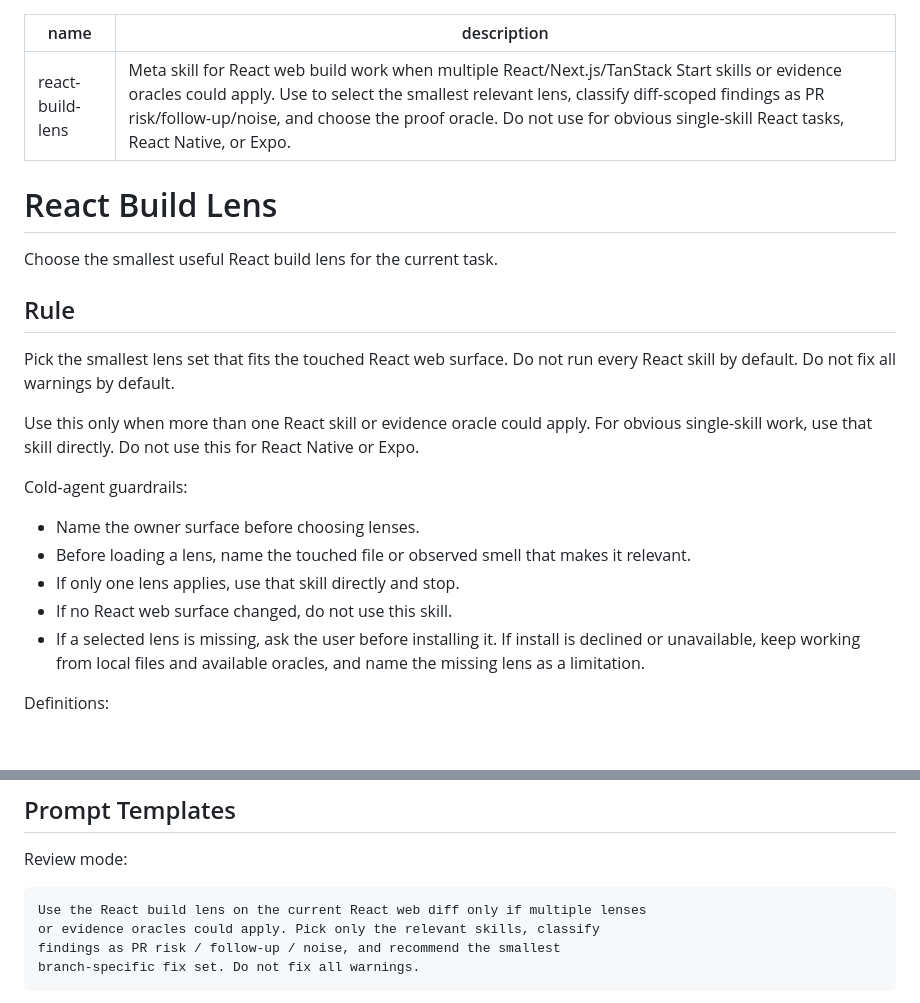
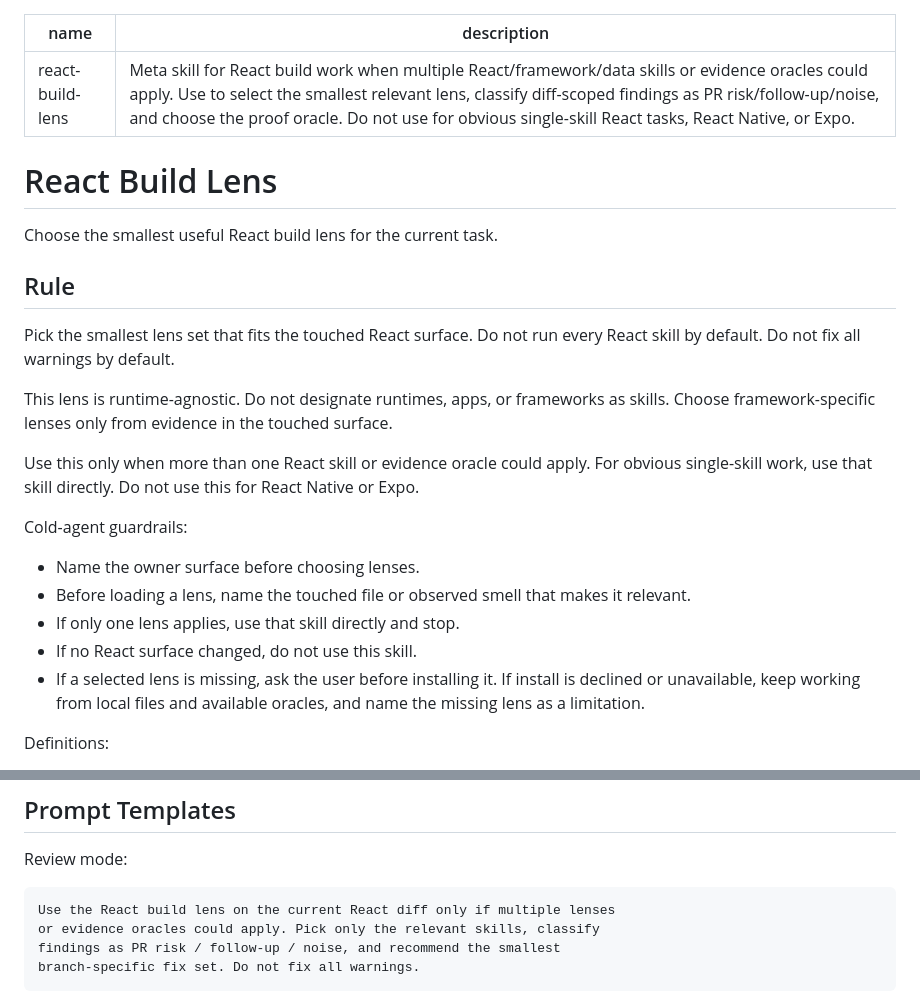
Before and after one commit to callumflack/skills, a Markdown page: react-build-lens/SKILL.md, 2 parts joined by grey strips. Drawn GitHub-style; blank space fills up the shorter version.

Commit message:
make react-build-lens agnostic

````diff
--- a/react-build-lens/SKILL.md
+++ b/react-build-lens/SKILL.md
@@ -1,6 +1,6 @@
 ---
 name: react-build-lens
-description: "Meta skill for React web build work when multiple React/Next.js/TanStack Start skills or evidence oracles could apply. Use to select the smallest relevant lens, classify diff-scoped findings as PR risk/follow-up/noise, and choose the proof oracle. Do not use for obvious single-skill React tasks, React Native, or Expo."
+description: "Meta skill for React build work when multiple React/framework/data skills or evidence oracles could apply. Use to select the smallest relevant lens, classify diff-scoped findings as PR risk/follow-up/noise, and choose the proof oracle. Do not use for obvious single-skill React tasks, React Native, or Expo."
 ---
 
 # React Build Lens
@@ -9,8 +9,12 @@ Choose the smallest useful React build lens for the current task.
 
 ## Rule
 
-Pick the smallest lens set that fits the touched React web surface. Do not run
-every React skill by default. Do not fix all warnings by default.
+Pick the smallest lens set that fits the touched React surface. Do not run every
+React skill by default. Do not fix all warnings by default.
+
+This lens is runtime-agnostic. Do not designate runtimes, apps, or frameworks
+as skills. Choose framework-specific lenses only from evidence in the touched
+surface.
 
 Use this only when more than one React skill or evidence oracle could apply.
 For obvious single-skill work, use that skill directly.
@@ -22,7 +26,7 @@ Cold-agent guardrails:
 - Before loading a lens, name the touched file or observed smell that makes it
   relevant.
 - If only one lens applies, use that skill directly and stop.
-- If no React web surface changed, do not use this skill.
+- If no React surface changed, do not use this skill.
 - If a selected lens is missing, ask the user before installing it. If install is
   declined or unavailable, keep working from local files and available oracles,
   and name the missing lens as a limitation.
@@ -178,7 +182,7 @@ blocked locally; the repo's own lint command remains the lint oracle.
 Review mode:
 
 ```text
-Use the React build lens on the current React web diff only if multiple lenses
+Use the React build lens on the current React diff only if multiple lenses
 or evidence oracles could apply. Pick only the relevant skills, classify
 findings as PR risk / follow-up / noise, and recommend the smallest
 branch-specific fix set. Do not fix all warnings.
````
Also changed, not shown: 1 other file.
